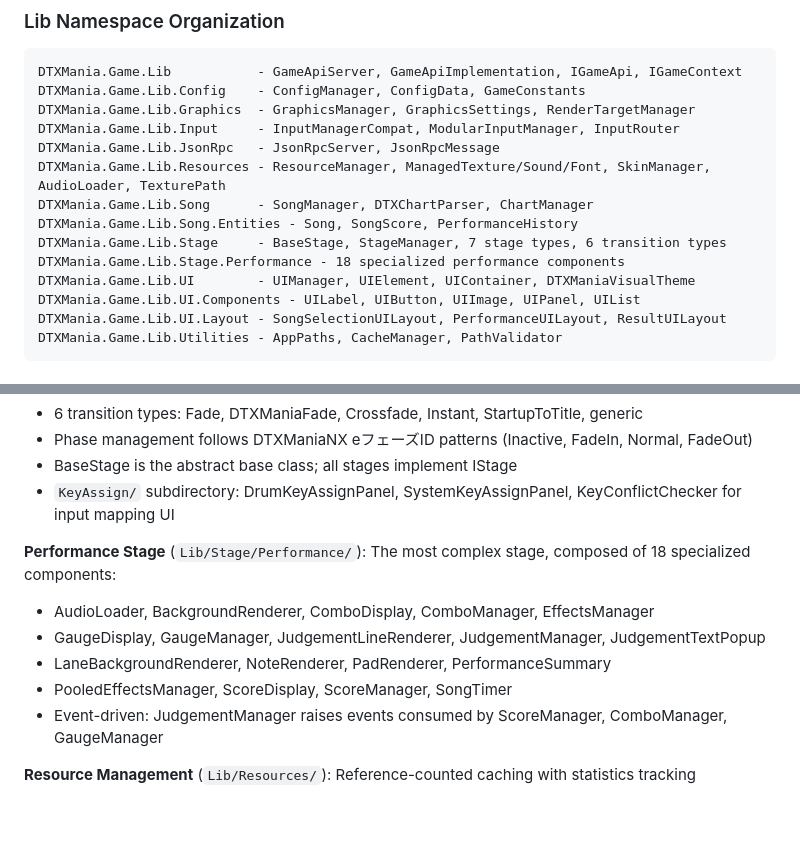
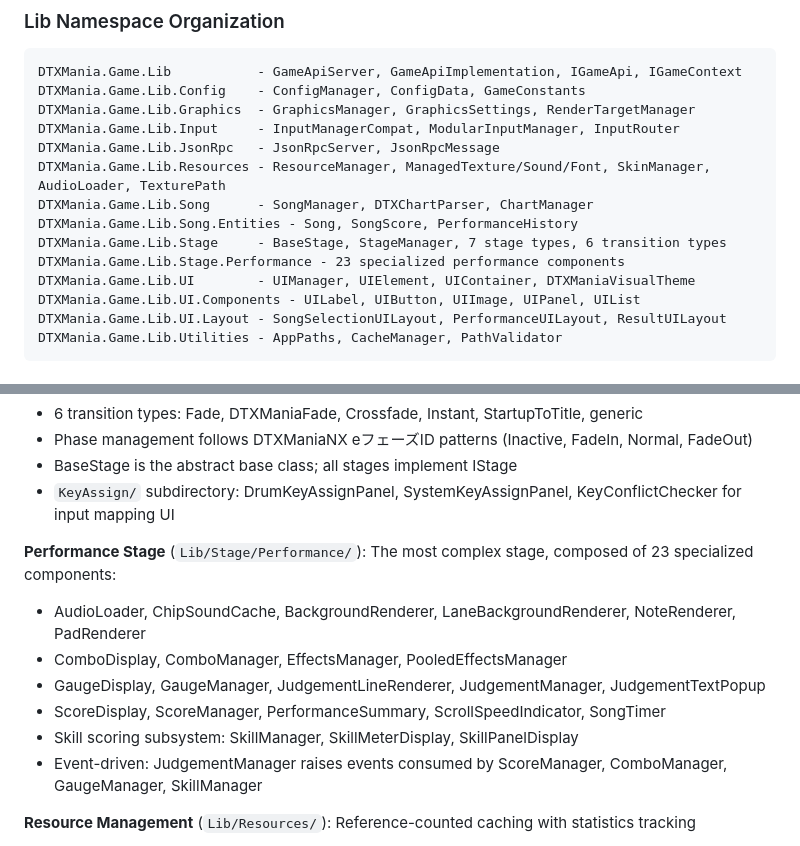
Before and after one commit to cwchanap/DTXManiaCX, a Markdown page: CLAUDE.md, 2 parts joined by grey strips. Drawn GitHub-style; blank space fills up the shorter version.

Commit message:
docs: update Performance Stage component count from 18 to 23 in CLAUDE.md
Add missing components (ChipSoundCache, LaneBackgroundRenderer, PooledEffectsManager,
ScrollSpeedIndicator, SkillManager, SkillMeterDisplay, SkillPanelDisplay) and update
the event-driven consumer list to include SkillManager.

Generated with [Devin](https://cli.devin.ai/docs)

Co-Authored-By: Devin <158243242+devin-ai-integration[bot]@users.noreply.github.com>

```diff
--- a/CLAUDE.md
+++ b/CLAUDE.md
@@ -89,7 +89,7 @@ DTXMania.Game.Lib.Resources - ResourceManager, ManagedTexture/Sound/Font, SkinMa
 DTXMania.Game.Lib.Song      - SongManager, DTXChartParser, ChartManager
 DTXMania.Game.Lib.Song.Entities - Song, SongScore, PerformanceHistory
 DTXMania.Game.Lib.Stage     - BaseStage, StageManager, 7 stage types, 6 transition types
-DTXMania.Game.Lib.Stage.Performance - 18 specialized performance components
+DTXMania.Game.Lib.Stage.Performance - 23 specialized performance components
 DTXMania.Game.Lib.UI        - UIManager, UIElement, UIContainer, DTXManiaVisualTheme
 DTXMania.Game.Lib.UI.Components - UILabel, UIButton, UIImage, UIPanel, UIList
 DTXMania.Game.Lib.UI.Layout - SongSelectionUILayout, PerformanceUILayout, ResultUILayout
@@ -106,12 +106,13 @@ DTXMania.Game.Lib.Utilities - AppPaths, CacheManager, PathValidator
 - BaseStage is the abstract base class; all stages implement IStage
 - `KeyAssign/` subdirectory: DrumKeyAssignPanel, SystemKeyAssignPanel, KeyConflictChecker for input mapping UI
 
-**Performance Stage** (`Lib/Stage/Performance/`): The most complex stage, composed of 18 specialized components:
-- AudioLoader, BackgroundRenderer, ComboDisplay, ComboManager, EffectsManager
+**Performance Stage** (`Lib/Stage/Performance/`): The most complex stage, composed of 23 specialized components:
+- AudioLoader, ChipSoundCache, BackgroundRenderer, LaneBackgroundRenderer, NoteRenderer, PadRenderer
+- ComboDisplay, ComboManager, EffectsManager, PooledEffectsManager
 - GaugeDisplay, GaugeManager, JudgementLineRenderer, JudgementManager, JudgementTextPopup
-- LaneBackgroundRenderer, NoteRenderer, PadRenderer, PerformanceSummary
-- PooledEffectsManager, ScoreDisplay, ScoreManager, SongTimer
-- Event-driven: JudgementManager raises events consumed by ScoreManager, ComboManager, GaugeManager
+- ScoreDisplay, ScoreManager, PerformanceSummary, ScrollSpeedIndicator, SongTimer
+- Skill scoring subsystem: SkillManager, SkillMeterDisplay, SkillPanelDisplay
+- Event-driven: JudgementManager raises events consumed by ScoreManager, ComboManager, GaugeManager, SkillManager
 
 **Resource Management** (`Lib/Resources/`): Reference-counted caching with statistics tracking
 - Interfaces: ITexture, ISound, IFont with managed wrappers (ManagedTexture, ManagedSpriteTexture, ManagedSound, ManagedFont)
```
